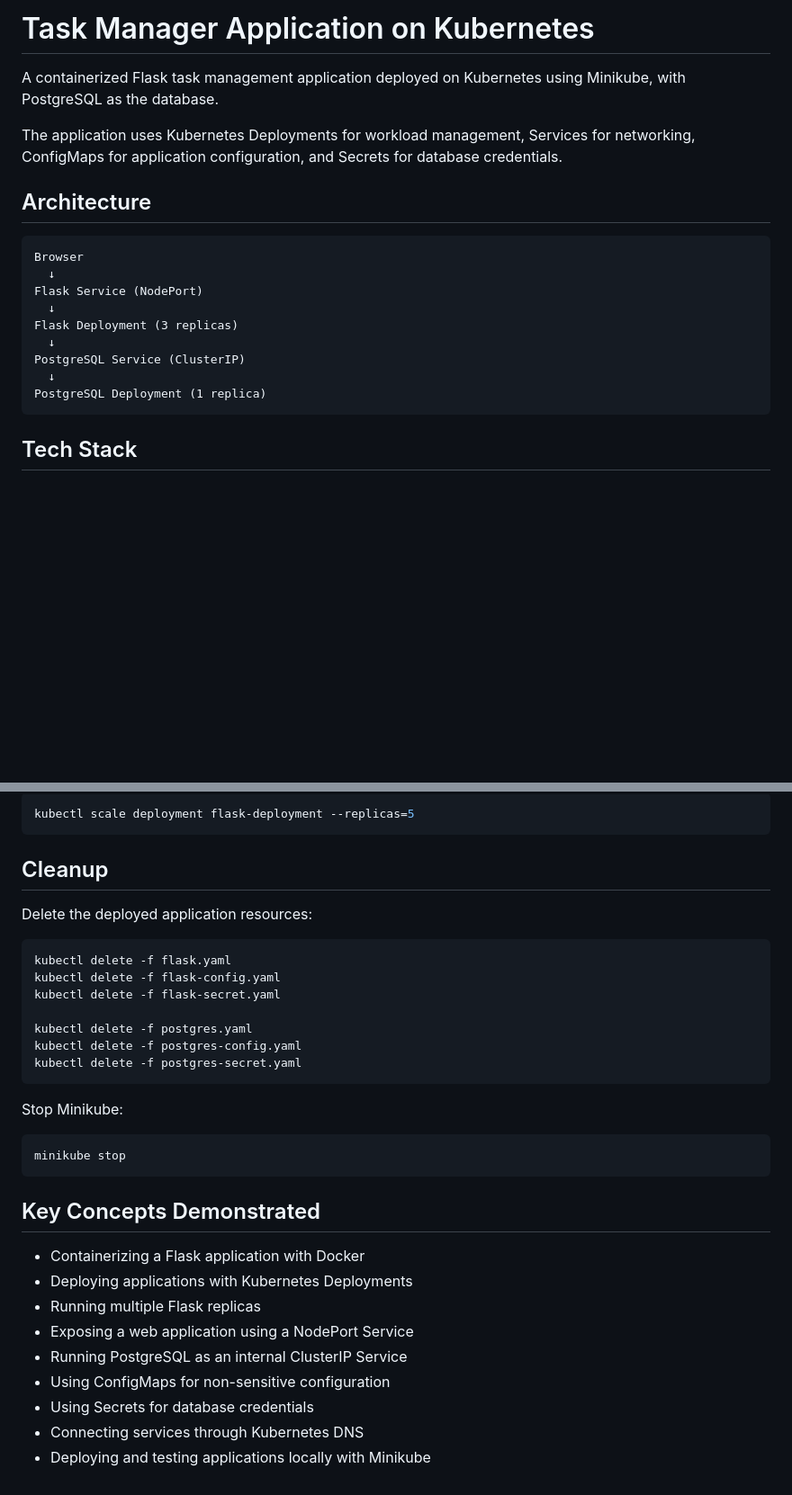
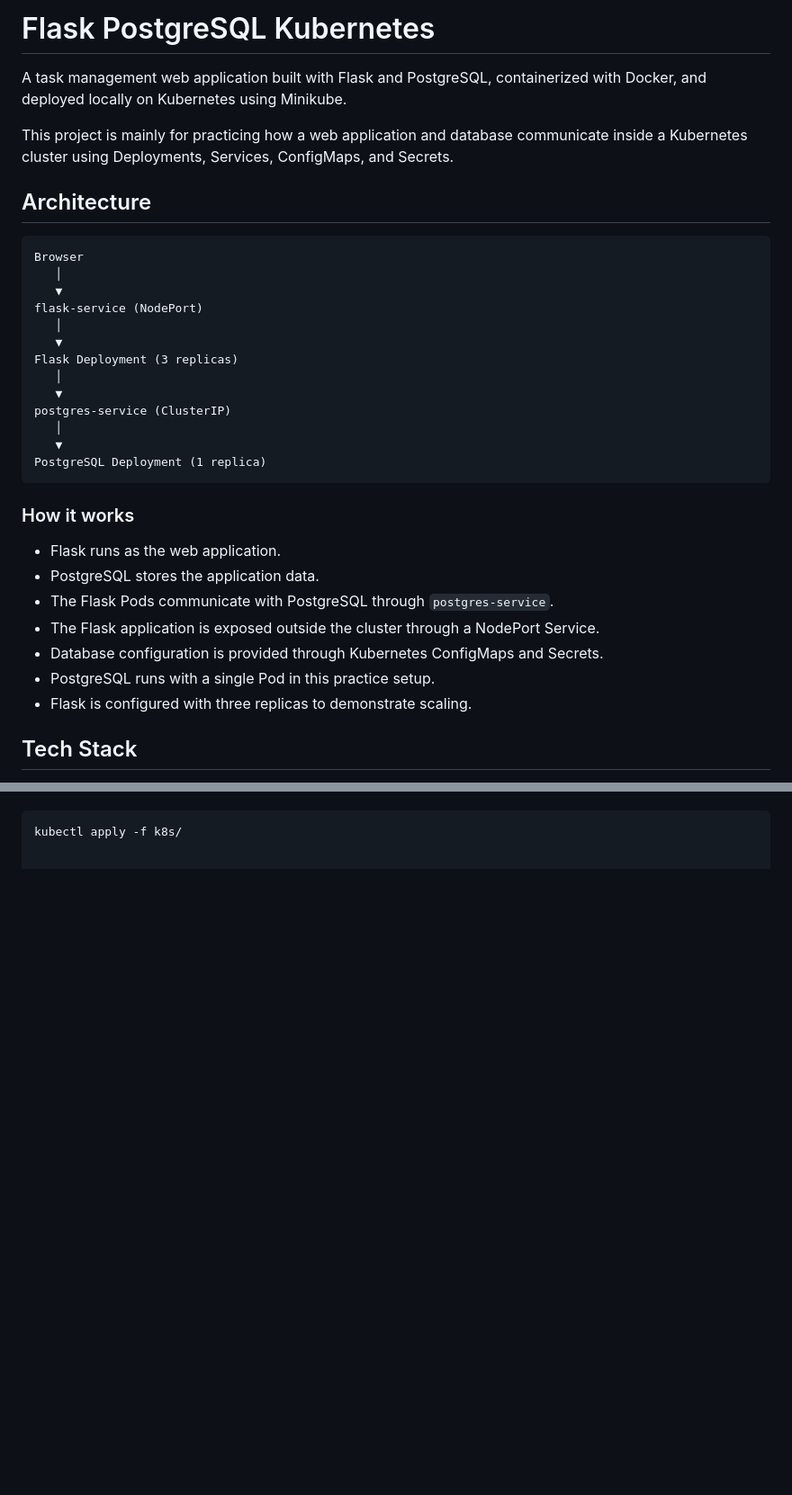
Before and after one commit to iam-hemanthkumar/flask-postgresql-kubernetes, a Markdown page: README.md, 2 parts joined by grey strips. Shown at 90% size. Drawn GitHub-style; blank space fills up the shorter version.

````diff
--- a/README.md
+++ b/README.md
@@ -1,22 +1,36 @@
-# Task Manager Application on Kubernetes
+# Flask PostgreSQL Kubernetes
 
-A containerized Flask task management application deployed on Kubernetes using Minikube, with PostgreSQL as the database.
+A task management web application built with Flask and PostgreSQL, containerized with Docker, and deployed locally on Kubernetes using Minikube.
 
-The application uses Kubernetes Deployments for workload management, Services for networking, ConfigMaps for application configuration, and Secrets for database credentials.
+This project is mainly for practicing how a web application and database communicate inside a Kubernetes cluster using Deployments, Services, ConfigMaps, and Secrets.
 
 ## Architecture
 
 ```text
 Browser
-  ↓
-Flask Service (NodePort)
-  ↓
+   │
+   ▼
+flask-service (NodePort)
+   │
+   ▼
 Flask Deployment (3 replicas)
-  ↓
-PostgreSQL Service (ClusterIP)
-  ↓
+   │
+   ▼
+postgres-service (ClusterIP)
+   │
+   ▼
 PostgreSQL Deployment (1 replica)
 ```
+
+### How it works
+
+- Flask runs as the web application.
+- PostgreSQL stores the application data.
+- The Flask Pods communicate with PostgreSQL through `postgres-service`.
+- The Flask application is exposed outside the cluster through a NodePort Service.
+- Database configuration is provided through Kubernetes ConfigMaps and Secrets.
+- PostgreSQL runs with a single Pod in this practice setup.
+- Flask is configured with three replicas to demonstrate scaling.
 
 ## Tech Stack
 
@@ -187,35 +183 @@ Scale the application manually if required:
-```bash
-kubectl scale deployment flask-deployment --replicas=5
-```
-
-## Cleanup
-
-Delete the deployed application resources:
-
-```bash
-kubectl delete -f flask.yaml
-kubectl delete -f flask-config.yaml
-kubectl delete -f flask-secret.yaml
-
-kubectl delete -f postgres.yaml
-kubectl delete -f postgres-config.yaml
-kubectl delete -f postgres-secret.yaml
-```
-
-Stop Minikube:
-
-```bash
-minikube stop
-```
-
-## Key Concepts Demonstrated
-
-- Containerizing a Flask application with Docker
-- Deploying applications with Kubernetes Deployments
-- Running multiple Flask replicas
-- Exposing a web application using a NodePort Service
-- Running PostgreSQL as an internal ClusterIP Service
-- Using ConfigMaps for non-sensitive configuration
-- Using Secrets for database credentials
-- Connecting services through Kubernetes DNS
-- Deploying and testing applications locally with Minikube
+kubectl apply -f k8s/
````
Also changed, not shown: other parts of README.md (+85 -103 lines).
